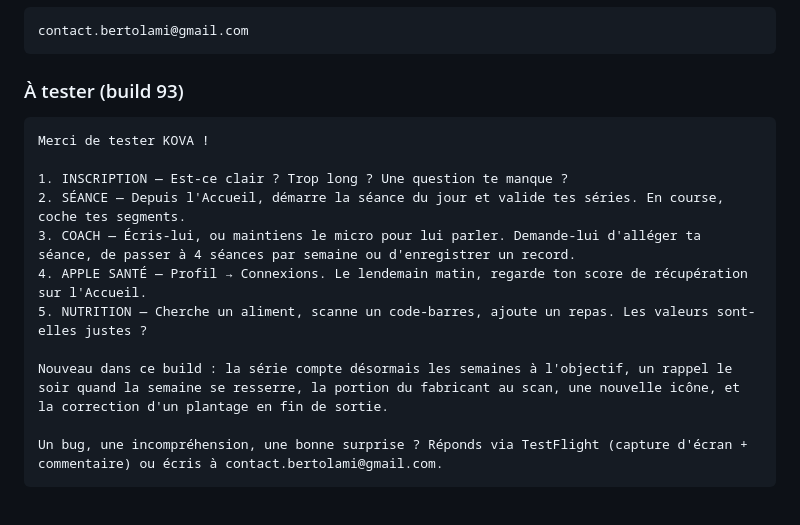
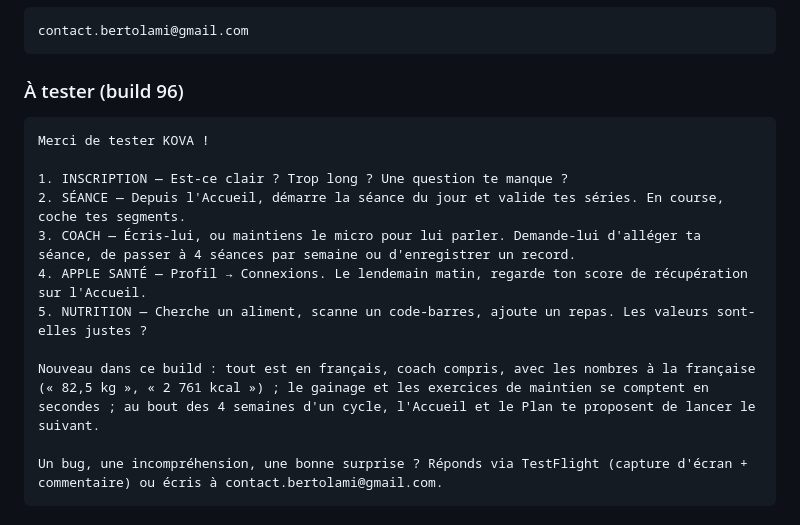
Before and after one commit to enzoberto10/kova-legal, a Markdown page: app-store-connect-texts.md, the part around the change. GitHub-like rendering.

Commit message:
TestFlight : texte « À tester » pour le build 96
Co-Authored-By: Claude Opus 5.5 <noreply@anthropic.com>

````diff
--- a/app-store-connect-texts.md
+++ b/app-store-connect-texts.md
@@ -125,7 +125,7 @@ KOVA est un coach de musculation et de course à pied, avec un coach IA qui conn
 contact.bertolami@gmail.com
 ```
 
-### À tester (build 93)
+### À tester (build 96)
 ```
 Merci de tester KOVA !
 
@@ -135,7 +135,7 @@ Merci de tester KOVA !
 4. APPLE SANTÉ — Profil → Connexions. Le lendemain matin, regarde ton score de récupération sur l'Accueil.
 5. NUTRITION — Cherche un aliment, scanne un code-barres, ajoute un repas. Les valeurs sont-elles justes ?
 
-Nouveau dans ce build : la série compte désormais les semaines à l'objectif, un rappel le soir quand la semaine se resserre, la portion du fabricant au scan, une nouvelle icône, et la correction d'un plantage en fin de sortie.
+Nouveau dans ce build : tout est en français, coach compris, avec les nombres à la française (« 82,5 kg », « 2 761 kcal ») ; le gainage et les exercices de maintien se comptent en secondes ; au bout des 4 semaines d'un cycle, l'Accueil et le Plan te proposent de lancer le suivant.
 
 Un bug, une incompréhension, une bonne surprise ? Réponds via TestFlight (capture d'écran + commentaire) ou écris à contact.bertolami@gmail.com.
 ```
````
